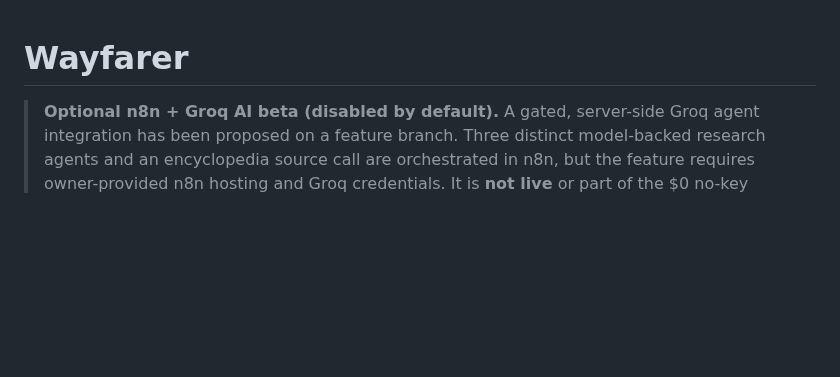
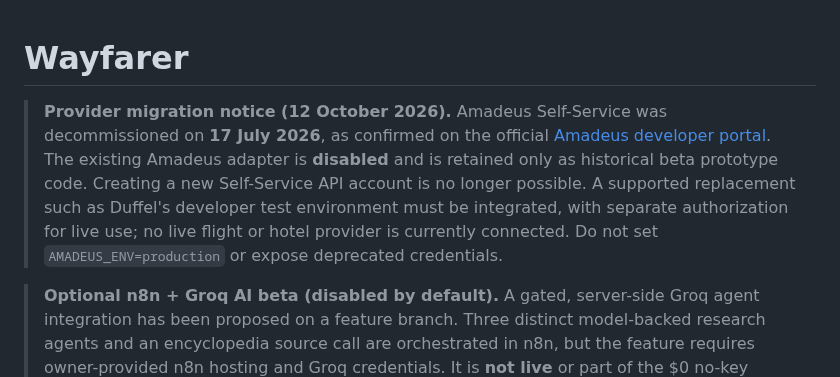
Before and after one commit to teldigi5-wq/wayfarer-world-travel, a Markdown page: README.md, the part around the change. GitHub-like rendering; blank space fills up the shorter version.

Commit message:
docs: warn that Amadeus Self-Service closed July 2026

```diff
--- a/README.md
+++ b/README.md
@@ -1,4 +1,7 @@
 # Wayfarer
+
+> **Provider migration notice (12 October 2026).** Amadeus Self-Service was decommissioned on **17 July 2026**, as confirmed on the official [Amadeus developer portal](https://developers.amadeus.com/). The existing Amadeus adapter is **disabled** and is retained only as historical beta prototype code. Creating a new Self-Service API account is no longer possible. A supported replacement such as Duffel's developer test environment must be integrated, with separate authorization for live use; no live flight or hotel provider is currently connected. Do not set `AMADEUS_ENV=production` or expose deprecated credentials.
+
 
 > **Optional n8n + Groq AI beta (disabled by default).** A gated, server-side Groq agent integration has been proposed on a feature branch. Three distinct model-backed research agents and an encyclopedia source call are orchestrated in n8n, but the feature requires owner-provided n8n hosting and Groq credentials. It is **not live** or part of the $0 no-key deterministic baseline. Setup, tests, licensing and limitations: [n8n/README.md](n8n/README.md).
 
```
